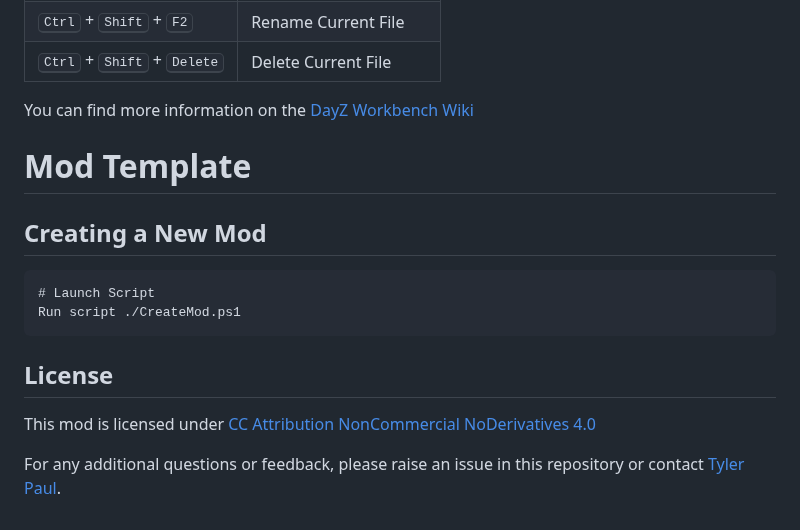
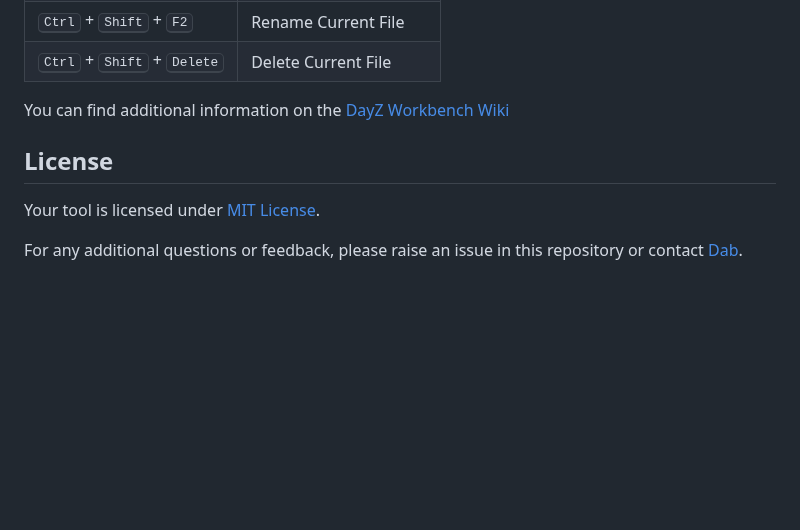
Before and after one commit to InclementDab/DayZ-Dabs-Framework, a Markdown page: README.md, the part around one of its changes. GitHub-like rendering; folded sections open; blank space fills up the shorter version.

````diff
--- a/README.md
+++ b/README.md
@@ -54,19 +65,12 @@ All plugin shortcuts are listed below
 | <kbd>Ctrl</kbd> + <kbd>Shift</kbd> + <kbd>F2</kbd> | Rename Current File |
 | <kbd>Ctrl</kbd> + <kbd>Shift</kbd> + <kbd>Delete</kbd> | Delete Current File |
 
-You can find more information on the [DayZ Workbench Wiki](https://community.bistudio.com/wiki/DayZ:Workbench_Script_Debugging)
+</details>
 
-
-# Mod Template
-
-## Creating a New Mod
-```
-# Launch Script
-Run script ./CreateMod.ps1
-```
+You can find additional information on the [DayZ Workbench Wiki](https://community.bistudio.com/wiki/DayZ:Workbench_Script_Debugging)
 
 ## License
 
-This mod is licensed under [CC Attribution NonCommercial NoDerivatives 4.0](LICENSE.md)
+Your tool is licensed under [MIT License](LICENSE.md).
 
-For any additional questions or feedback, please raise an issue in this repository or contact [Tyler Paul](mailto:tylerpaul2329@gmail.com).
+For any additional questions or feedback, please raise an issue in this repository or contact [Dab](mailto:inclementdab@gmail.com).
````
Also changed, not shown: other parts of README.md (+40 -29 lines), Source/gproj.png (added).
